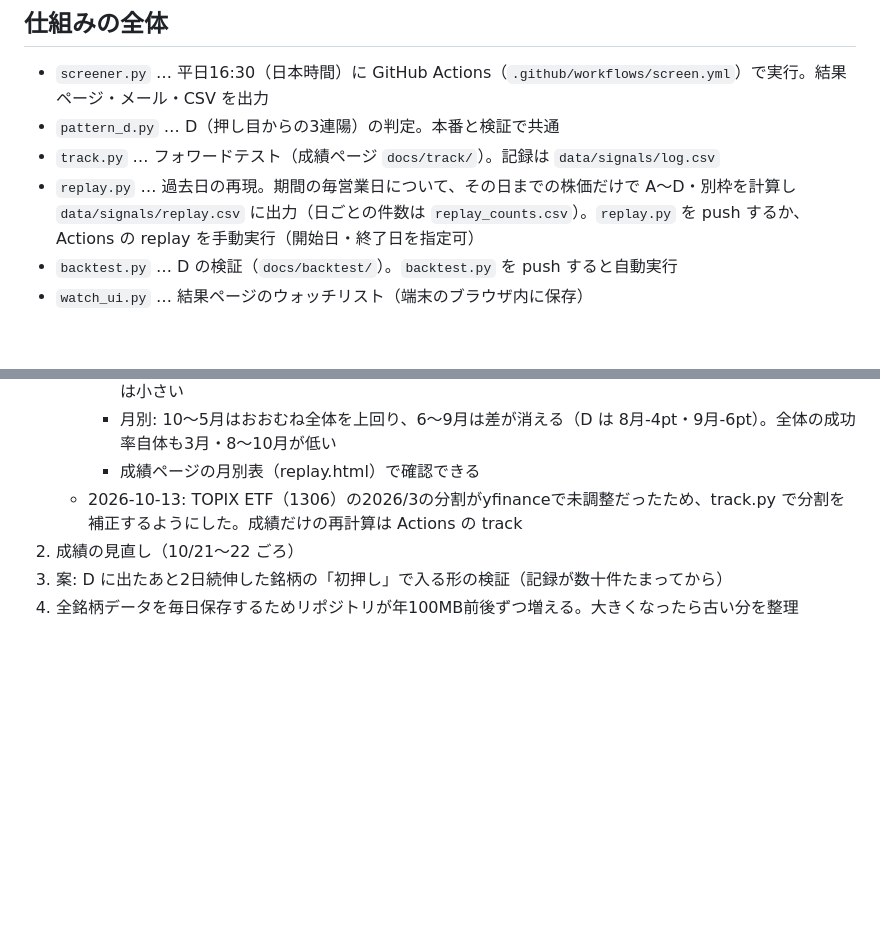
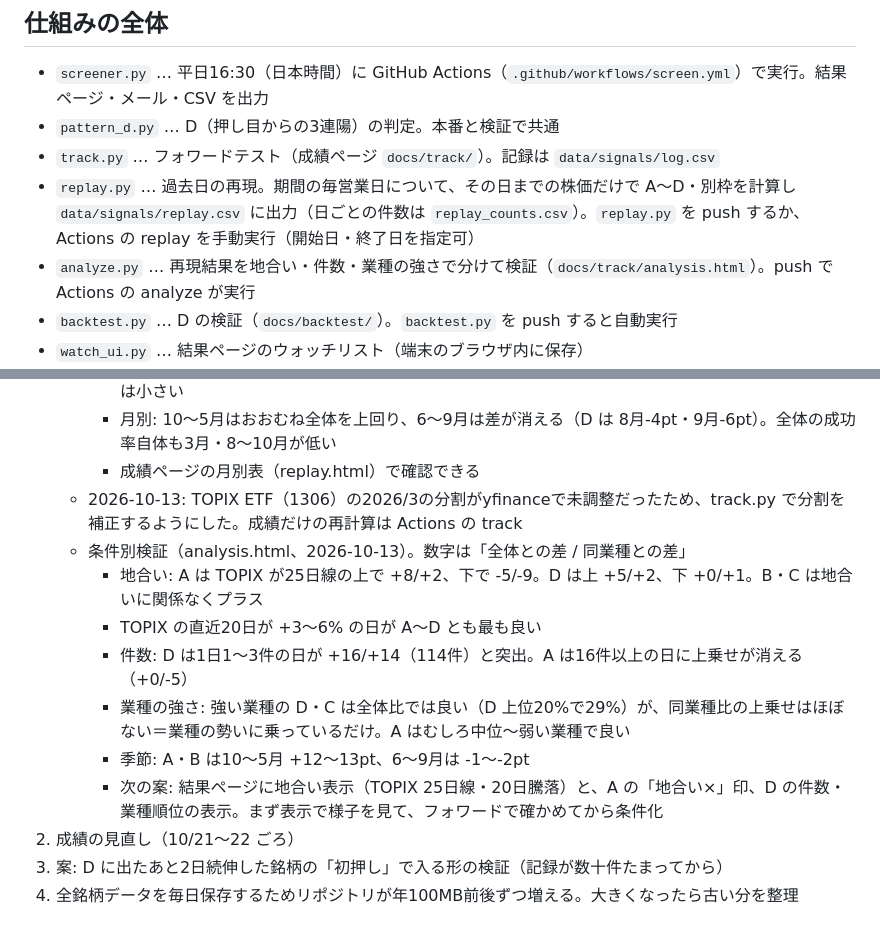
Before and after one commit to eplan4u-dotcom/kabu-screener, a Markdown page: NOTES.md, 2 parts joined by grey strips. Rendered like a GitHub page; blank space fills up the shorter version.

Commit message:
条件別検証の結果をメモに追記
Co-Authored-By: Claude Opus 5.5 <noreply@anthropic.com>
Claude-Session: https://claude.ai/code/session_018nthuzxYDMom6jfVY2JjYp

```diff
--- a/NOTES.md
+++ b/NOTES.md
@@ -7,6 +7,7 @@
 - `pattern_d.py` … D（押し目からの3連陽）の判定。本番と検証で共通
 - `track.py` … フォワードテスト（成績ページ `docs/track/`）。記録は `data/signals/log.csv`
 - `replay.py` … 過去日の再現。期間の毎営業日について、その日までの株価だけで A〜D・別枠を計算し `data/signals/replay.csv` に出力（日ごとの件数は `replay_counts.csv`）。`replay.py` を push するか、Actions の replay を手動実行（開始日・終了日を指定可）
+- `analyze.py` … 再現結果を地合い・件数・業種の強さで分けて検証（`docs/track/analysis.html`）。push で Actions の analyze が実行
 - `backtest.py` … D の検証（`docs/backtest/`）。`backtest.py` を push すると自動実行
 - `watch_ui.py` … 結果ページのウォッチリスト（端末のブラウザ内に保存）
 - `watch_mail.py` … メール冒頭のウォッチ欄。Secrets `WATCHLIST_SHEET`（Googleスプレッドシート）を優先、読めなければ `WATCHLIST`
@@ -47,6 +48,13 @@
      - 月別: 10〜5月はおおむね全体を上回り、6〜9月は差が消える（D は 8月-4pt・9月-6pt）。全体の成功率自体も3月・8〜10月が低い
      - 成績ページの月別表（replay.html）で確認できる
    - 2026-10-13: TOPIX ETF（1306）の2026/3の分割がyfinanceで未調整だったため、track.py で分割を補正するようにした。成績だけの再計算は Actions の track
+   - 条件別検証（analysis.html、2026-10-13）。数字は「全体との差 / 同業種との差」
+     - 地合い: A は TOPIX が25日線の上で +8/+2、下で -5/-9。D は上 +5/+2、下 +0/+1。B・C は地合いに関係なくプラス
+     - TOPIX の直近20日が +3〜6% の日が A〜D とも最も良い
+     - 件数: D は1日1〜3件の日が +16/+14（114件）と突出。A は16件以上の日に上乗せが消える（+0/-5）
+     - 業種の強さ: 強い業種の D・C は全体比では良い（D 上位20%で29%）が、同業種比の上乗せはほぼない＝業種の勢いに乗っているだけ。A はむしろ中位〜弱い業種で良い
+     - 季節: A・B は10〜5月 +12〜13pt、6〜9月は -1〜-2pt
+     - 次の案: 結果ページに地合い表示（TOPIX 25日線・20日騰落）と、A の「地合い×」印、D の件数・業種順位の表示。まず表示で様子を見て、フォワードで確かめてから条件化
 2. 成績の見直し（10/21〜22 ごろ）
 3. 案: D に出たあと2日続伸した銘柄の「初押し」で入る形の検証（記録が数十件たまってから）
 4. 全銘柄データを毎日保存するためリポジトリが年100MB前後ずつ増える。大きくなったら古い分を整理
```
